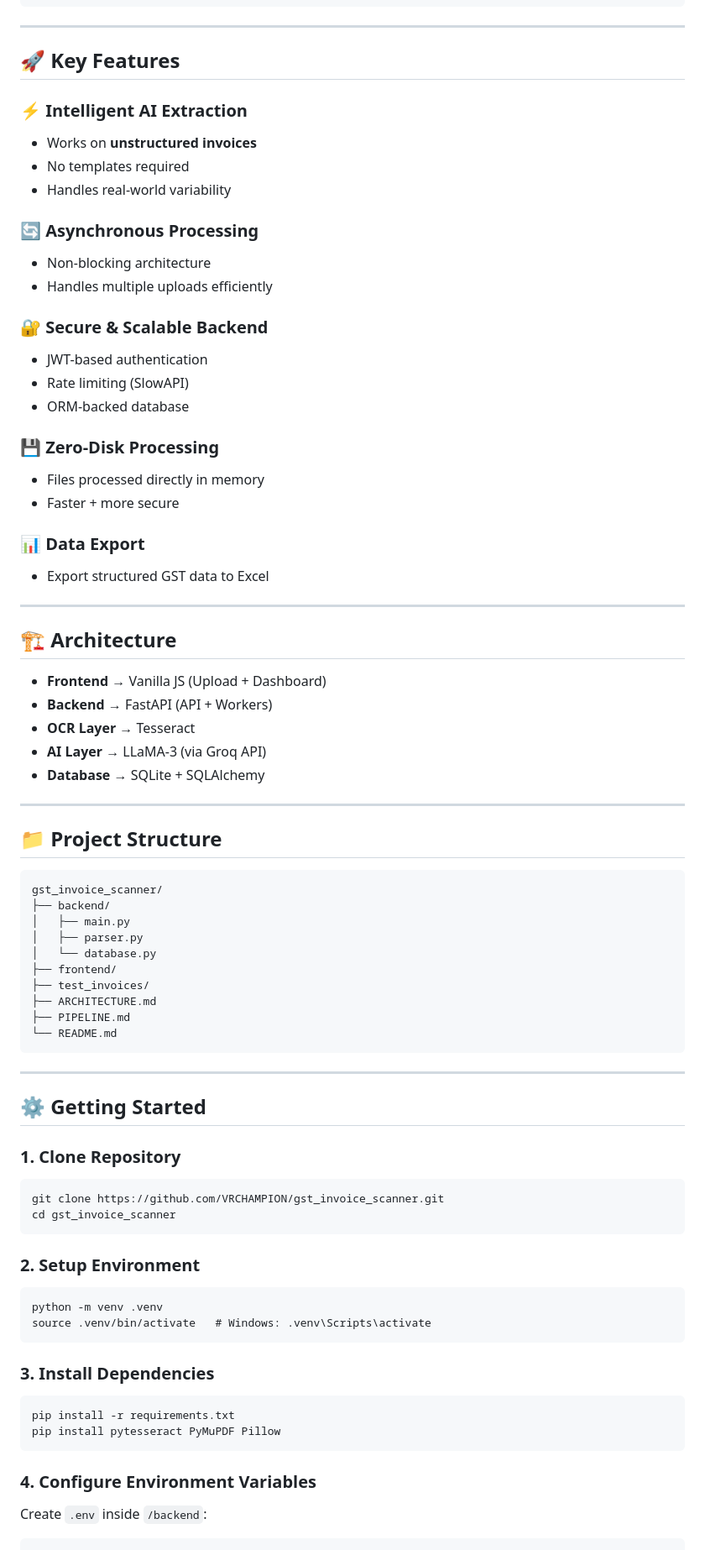
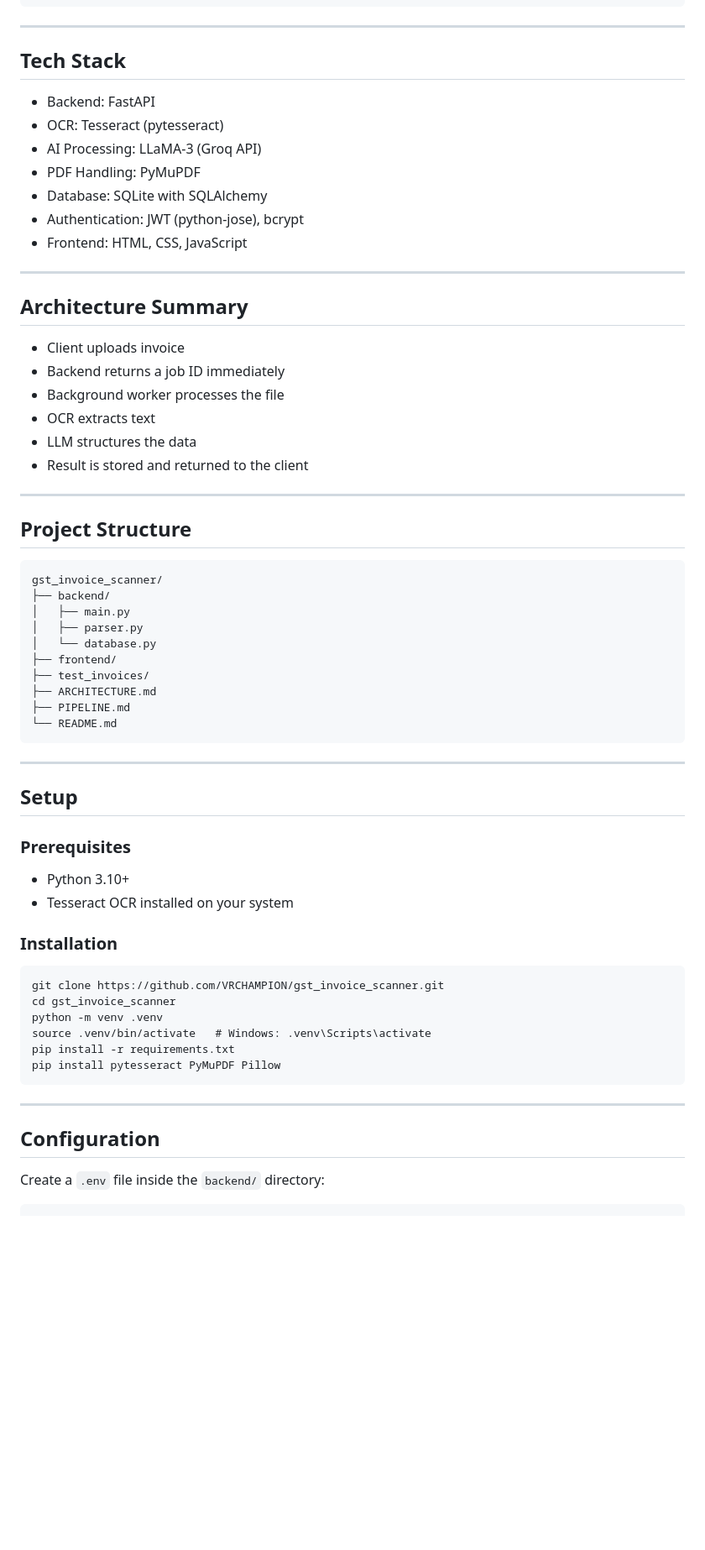
Before and after one commit to VRCHAMPION/gst_invoice_scanner, a Markdown page: README.md, the part around one of its changes. Shown at 84% size. GitHub-like rendering; blank space fills up the shorter version.

Commit message:
Revise README for clarity and formatting
Updated README to improve clarity and formatting, including sections on setup, features, and limitations.

````diff
--- a/README.md
+++ b/README.md
@@ -65,47 +68,30 @@ This system solves that by:
 
 ---
 
-## 🚀 Key Features
+## Tech Stack
 
-### ⚡ Intelligent AI Extraction
-
-* Works on **unstructured invoices**
-* No templates required
-* Handles real-world variability
-
-### 🔄 Asynchronous Processing
-
-* Non-blocking architecture
-* Handles multiple uploads efficiently
-
-### 🔐 Secure & Scalable Backend
-
-* JWT-based authentication
-* Rate limiting (SlowAPI)
-* ORM-backed database
-
-### 💾 Zero-Disk Processing
-
-* Files processed directly in memory
-* Faster + more secure
-
-### 📊 Data Export
-
-* Export structured GST data to Excel
+* Backend: FastAPI
+* OCR: Tesseract (pytesseract)
+* AI Processing: LLaMA-3 (Groq API)
+* PDF Handling: PyMuPDF
+* Database: SQLite with SQLAlchemy
+* Authentication: JWT (python-jose), bcrypt
+* Frontend: HTML, CSS, JavaScript
 
 ---
 
-## 🏗️ Architecture
+## Architecture Summary
 
-* **Frontend** → Vanilla JS (Upload + Dashboard)
-* **Backend** → FastAPI (API + Workers)
-* **OCR Layer** → Tesseract
-* **AI Layer** → LLaMA-3 (via Groq API)
-* **Database** → SQLite + SQLAlchemy
+* Client uploads invoice
+* Backend returns a job ID immediately
+* Background worker processes the file
+* OCR extracts text
+* LLM structures the data
+* Result is stored and returned to the client
 
 ---
 
-## 📁 Project Structure
+## Project Structure
 
 ```
 gst_invoice_scanner/
@@ -122,32 +108,29 @@ gst_invoice_scanner/
 
 ---
 
-## ⚙️ Getting Started
+## Setup
 
-### 1. Clone Repository
+### Prerequisites
+
+* Python 3.10+
+* Tesseract OCR installed on your system
+
+### Installation
 
 ```
 git clone https://github.com/VRCHAMPION/gst_invoice_scanner.git
 cd gst_invoice_scanner
-```
-
-### 2. Setup Environment
-
-```
 python -m venv .venv
 source .venv/bin/activate   # Windows: .venv\Scripts\activate
-```
-
-### 3. Install Dependencies
-
-```
 pip install -r requirements.txt
 pip install pytesseract PyMuPDF Pillow
 ```
 
-### 4. Configure Environment Variables
+---
 
-Create `.env` inside `/backend`:
+## Configuration
+
+Create a `.env` file inside the `backend/` directory:
 
 ```
 GROQ_API_KEY=your_api_key
````
Also changed, not shown: other parts of README.md (+50 -81 lines).
